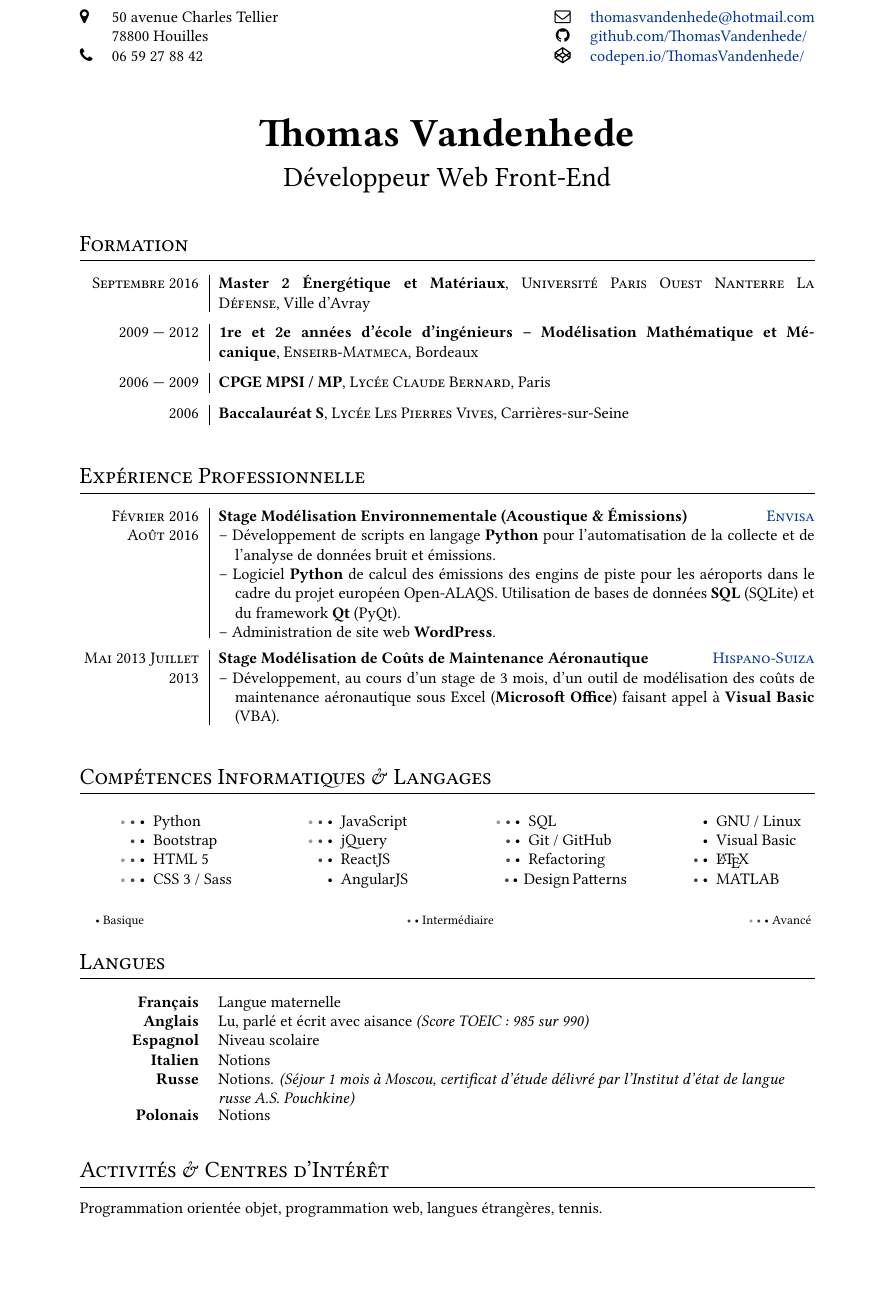
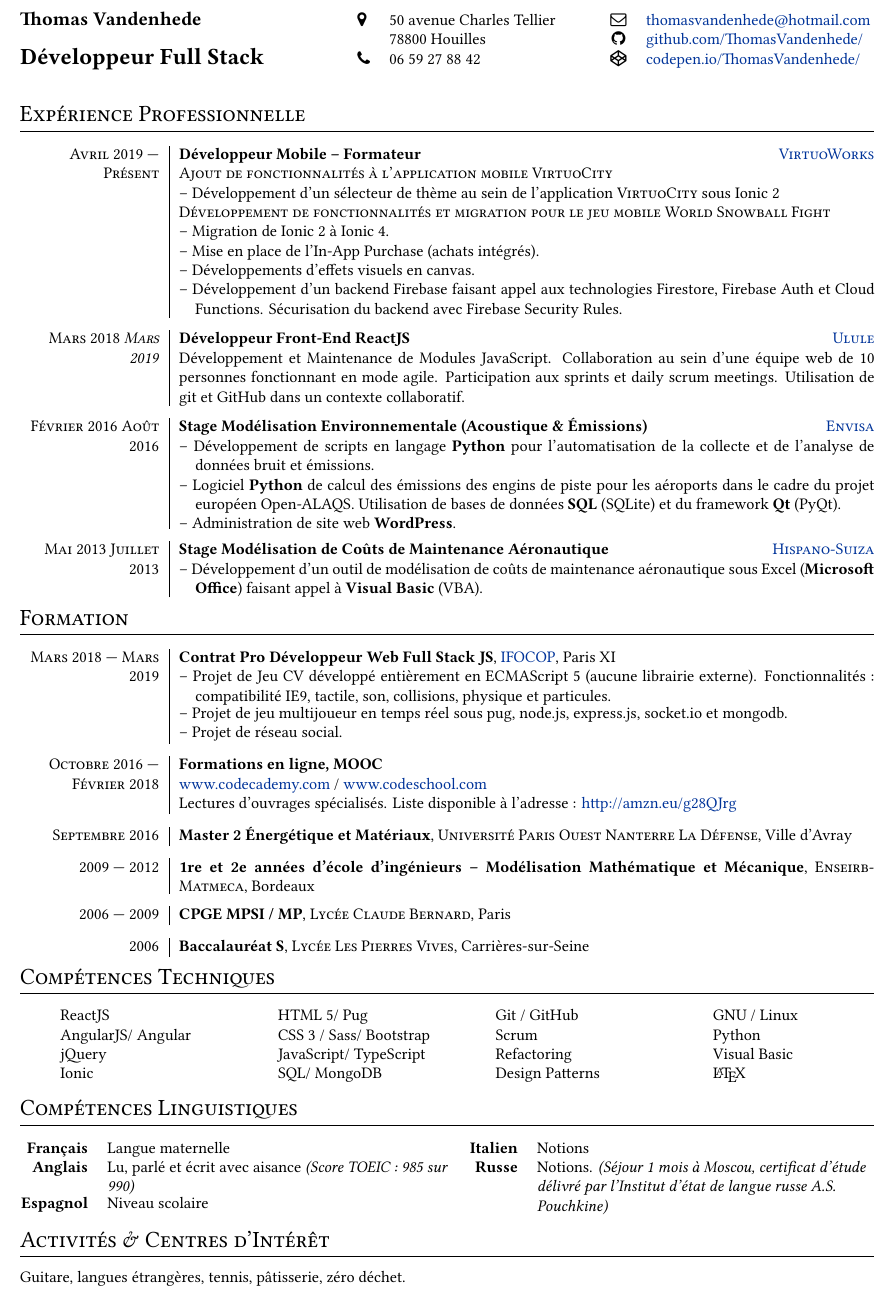
Before and after one commit to ThomasVandenhede/cv-latex, a LaTeX CV (CV Thomas Vandenhede.tex): part of the page, cut so that both start at the same text, the shorter picture padded with empty space. The pictures show the PDF file CV Thomas Vandenhede.pdf that the author committed with the source.

Commit message:
Update CV Virtuoworks

```diff
--- a/CV Thomas Vandenhede.tex
+++ b/CV Thomas Vandenhede.tex
@@ -41,11 +37,18 @@
 \begin{document}
 
 \begin{minipage}[t]{\textwidth}
+	\begin{minipage}{0.39\textwidth}
+		\textbf{\large Thomas Vandenhede}\\
+
+		\textbf{\Large Développeur Full Stack}
+	\end{minipage}
+	\begin{minipage}{0.4\textwidth}
 		\begin{tabularx}{\linewidth}{@{}l l X c l@{}}
 			\MapMarkerIcon	& 50 avenue Charles Tellier		& & \EnvelopeIcon	& \href{mailto:thomasvandenhede@hotmail.com}{thomasvandenhede@hotmail.com}\\
 			& 78800 Houilles				& & \GithubIcon		& \href{https://github.com/ThomasVandenhede/}{github.com/ThomasVandenhede/}\\
 			\PhoneIcon		& 06 59 27 88 42				& & \CodepenIcon	& \href{https://codepen.io/ThomasVandenhede/}{codepen.io/ThomasVandenhede/}\\
 		\end{tabularx}
 	\end{minipage}
-\bigskip
+\end{minipage}
+\smallskip
 
@@ -66,4 +57,0 @@
-\end{center}
-
-\section{Formation}
-\begin{education}
@@ -74,6 +58,25 @@
-\end{education}
 \section{Expérience Professionnelle}
 \begin{experiences}
+	\experience{Avril 2019 --- Présent}{Développeur Mobile – Formateur}
+	{\hfill}
+	{\href{https://www.virtuoworks.com}
+		{VirtuoWorks}}
+	{
+		\textsc{Ajout de fonctionnalités à l’application mobile VirtuoCity}\\
+		\hangindent=1.0em --~Développement d’un sélecteur de thème au sein de l’application \textsc{VirtuoCity} sous Ionic 2\\
+		\textsc{Développement de fonctionnalités et migration pour le jeu mobile World Snowball Fight}\\
+		\hangindent=1.0em --~Migration de Ionic 2 à Ionic 4.\\
+		\hangindent=1.0em --~Mise en place de l’In-App Purchase (achats intégrés).\\
+		\hangindent=1.0em --~Développements d’effets visuels en canvas.\\
+		\hangindent=1.0em --~Développement d’un backend Firebase faisant appel aux technologies Firestore, Firebase Auth et Cloud Functions. Sécurisation du backend avec Firebase Security Rules.
+	}
+
+	\experience{Mars 2018 \em Mars 2019}
+	{Développeur Front-End ReactJS}
+	{\hfill}
+	{\href{https://www.ulule.com}{Ulule}}
+	{Développement et Maintenance de Modules JavaScript. Collaboration au sein d’une équipe web de 10 personnes fonctionnant en mode agile. Participation aux sprints et daily scrum meetings. Utilisation de git et GitHub dans un contexte collaboratif.\\}
+
 	\experience{Février 2016 Août 2016}
 	{Stage Modélisation Environnementale (Acoustique \& \'Emissions)}
 	{\hfill}
@@ -87,7 +90,21 @@
 	{Stage Modélisation de Coûts de Maintenance Aéronautique}
 	{\hfill}
 	{\href{http://www.safran-transmission-systems.com}{Hispano-Suiza}}
-	{\hangindent=1.0em --~Développement, au cours d'un stage de 3 mois, d'un outil de modélisation des coûts de maintenance aéronautique sous Excel (\office) faisant appel à \visb (VBA).}
+	{\hangindent=1.0em --~Développement d'un outil de modélisation de coûts de maintenance aéronautique sous Excel (\office) faisant appel à \visb (VBA).}
 \end{experiences}
-\section{Compétences Informatiques \& Langages}
-\vspace{-0.5em}
+\vspace{-0.5cm}
+\section{Formation}
+\begin{education}
+	\textsc{Mars 2018 --- Mars 2019} & \begin{tabu}{@{} X @{}}
+		\textbf{Contrat Pro Développeur Web Full Stack JS}, \href{https://www.ifocop.fr}{\textsc{IFOCOP}}, Paris XI\\
+	\hangindent=1.0em --~Projet de Jeu CV développé entièrement en ECMAScript 5 (aucune librairie externe). Fonctionnalités : compatibilité IE9, tactile, son, collisions, physique et particules.\\
+	\hangindent=1.0em --~Projet de jeu multijoueur en temps réel sous pug, node.js, express.js, socket.io et mongodb.\\
+	\hangindent=1.0em --~Projet de réseau social.
+	\end{tabu}\\
+	\multicolumn{2}{c}{}\\ [-1ex]
+	\textsc{Octobre 2016 --- Février 2018} & \begin{tabu}{@{} X @{}}
+		\textbf{Formations en ligne, MOOC}\\
+	\href{https://www.codecademy.com}{www.codecademy.com} / \href{https://www.codeschool.com}{www.codeschool.com}\\
+	Lectures d'ouvrages spécialisés. Liste disponible à l’adresse : \href{http://amzn.eu/g28QJrg}{http://amzn.eu/g28QJrg}
+	\end{tabu}\\
+	\multicolumn{2}{c}{}\\ [-1ex]
@@ -94 +115,5 @@
+\end{education}
+\vspace{-0.5cm}
+\section{Compétences Techniques}
+\vspace{-0.3cm}
 \begin{skillslisting}
@@ -116,27 +137,20 @@
-	\threeskill Avancé
-\end{footnotesize}
-\section{Langues}
+\vspace{-0.6cm}
+\section{Compétences Linguistiques}
+\begin{minipage}[t]{0.5\textwidth}
 	\begin{tabu} to \textwidth {@{} X[1,r] X[5,l] @{}}
 		\textbf{Français} & Langue maternelle\\
 		\textbf{Anglais} & Lu, parlé et écrit avec aisance \em (Score TOEIC : 985 sur 990)\\
 		\textbf{Espagnol} & Niveau scolaire\\
+	\end{tabu}
+\end{minipage}
+\begin{minipage}[t]{0.5\textwidth}
+	\begin{tabu} to \textwidth {@{} X[1,r] X[5,l] @{}}
 		\textbf{Italien} & Notions\\
 		\textbf{Russe} & Notions. \em (Séjour 1 mois à Moscou, certificat d'étude délivré par l'Institut d'état de langue russe A.S. Pouchkine)\\
-	\textbf{Polonais} & Notions
 	\end{tabu}
-\vspace{0.1cm}
-
-%\section{Personal and Open Source Projects}
-%\begin{tabularx}{\textwidth}{@{}p{3cm}|X@{}}
-%	\proj{matsciseg}
-%	{Framework for propagated 3D volume segmentation, used in my
-%	dissertation work.  Algorithms created in \python and \cpp and
-%	exposed as a web API using \django. Includes a web application
-%	that consumes the API created in \js, and \jquery.}
-%	{github.com/malloc47/matsciseg}
-%\end{tabularx}
-
+\end{minipage}
+\vspace{-0.3cm}
 \section{Activités \& Centres d'Intérêt}
-Programmation orientée objet, programmation web, langues étrangères, tennis.
+Guitare, langues étrangères, tennis, pâtisserie, zéro déchet.
 
 \end{document}
```
Also changed, not shown: CV Thomas Vandenhede.pdf, CV Thomas Vandenhede.tex (63 more changed lines). Lines whose indentation alone changed are shown as unchanged.
